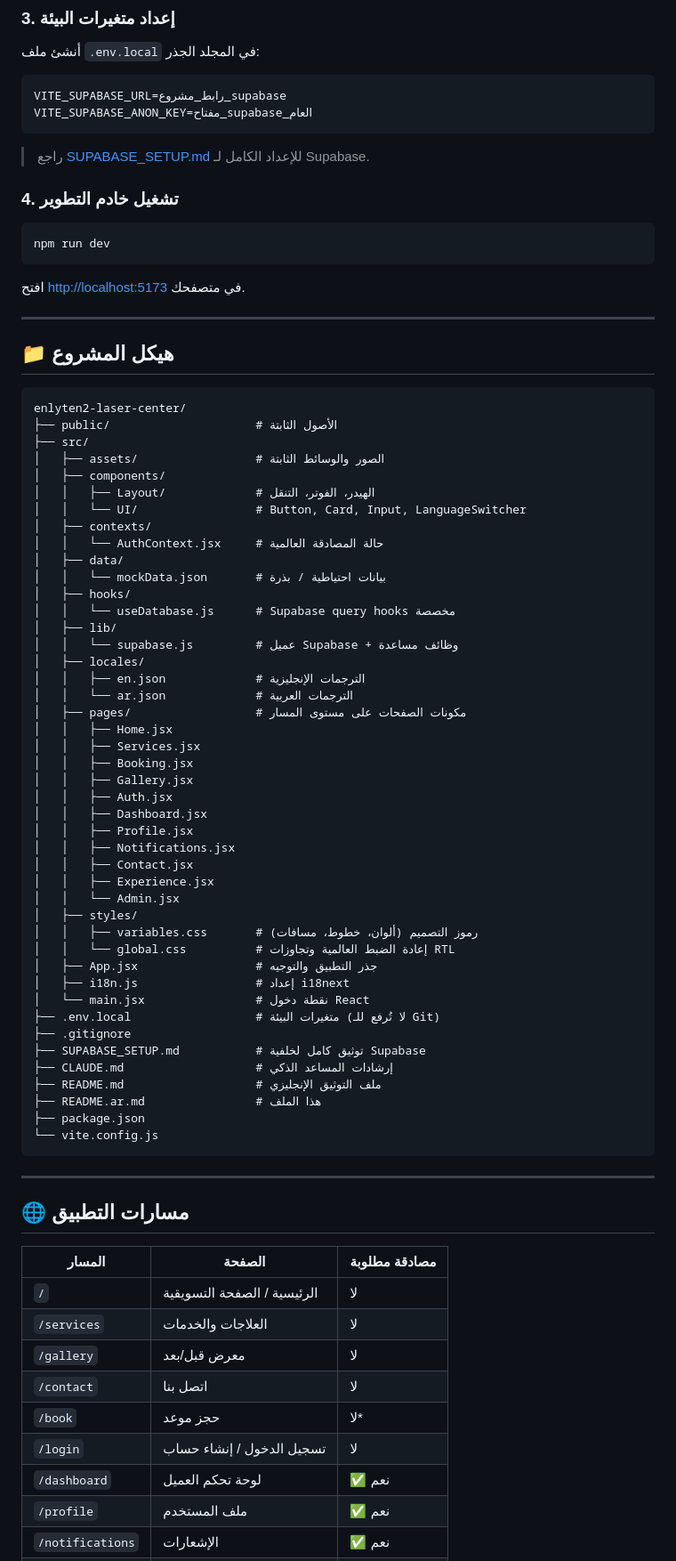
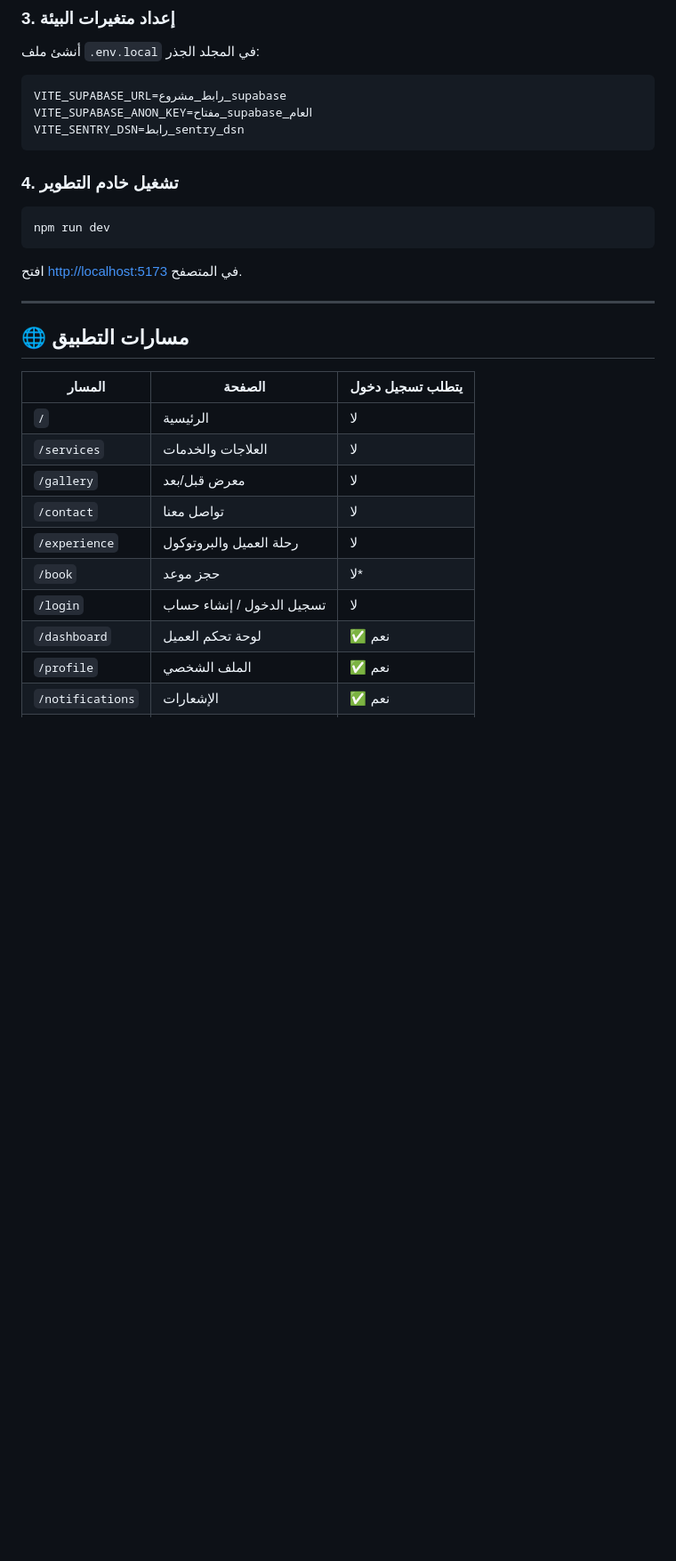
Before and after one commit to Abdoocoder/Enlyten2, a Markdown page: README.ar.md, the part around one of its changes. Shown at 89% size. Drawn GitHub-style; blank space fills up the shorter version.

Commit message:
docs: update README.ar.md to v1.2.0

````diff
--- a/README.ar.md
+++ b/README.ar.md
@@ -74,9 +82,8 @@ npm install
 ```env
 VITE_SUPABASE_URL=رابط_مشروع_supabase
 VITE_SUPABASE_ANON_KEY=مفتاح_supabase_العام
+VITE_SENTRY_DSN=رابط_sentry_dsn
 ```
-
-> راجع [SUPABASE_SETUP.md](SUPABASE_SETUP.md) للإعداد الكامل لـ Supabase.
 
 ### 4. تشغيل خادم التطوير
 
@@ -84,71 +91,21 @@ VITE_SUPABASE_ANON_KEY=مفتاح_supabase_العام
 npm run dev
 ```
 
-افتح [http://localhost:5173](http://localhost:5173) في متصفحك.
-
----
-
-## 📁 هيكل المشروع
-
-```
-enlyten2-laser-center/
-├── public/                     # الأصول الثابتة
-├── src/
-│   ├── assets/                 # الصور والوسائط الثابتة
-│   ├── components/
-│   │   ├── Layout/             # الهيدر، الفوتر، التنقل
-│   │   └── UI/                 # Button, Card, Input, LanguageSwitcher
-│   ├── contexts/
-│   │   └── AuthContext.jsx     # حالة المصادقة العالمية
-│   ├── data/
-│   │   └── mockData.json       # بيانات احتياطية / بذرة
-│   ├── hooks/
-│   │   └── useDatabase.js      # Supabase query hooks مخصصة
-│   ├── lib/
-│   │   └── supabase.js         # عميل Supabase + وظائف مساعدة
-│   ├── locales/
-│   │   ├── en.json             # الترجمات الإنجليزية
-│   │   └── ar.json             # الترجمات العربية
-│   ├── pages/                  # مكونات الصفحات على مستوى المسار
-│   │   ├── Home.jsx
-│   │   ├── Services.jsx
-│   │   ├── Booking.jsx
-│   │   ├── Gallery.jsx
-│   │   ├── Auth.jsx
-│   │   ├── Dashboard.jsx
-│   │   ├── Profile.jsx
-│   │   ├── Notifications.jsx
-│   │   ├── Contact.jsx
-│   │   ├── Experience.jsx
-│   │   └── Admin.jsx
-│   ├── styles/
-│   │   ├── variables.css       # رموز التصميم (ألوان، خطوط، مسافات)
-│   │   └── global.css          # إعادة الضبط العالمية وتجاوزات RTL
-│   ├── App.jsx                 # جذر التطبيق والتوجيه
-│   ├── i18n.js                 # إعداد i18next
-│   └── main.jsx                # نقطة دخول React
-├── .env.local                  # متغيرات البيئة (لا تُرفع للـ Git)
-├── .gitignore
-├── SUPABASE_SETUP.md           # توثيق كامل لخلفية Supabase
-├── CLAUDE.md                   # إرشادات المساعد الذكي
-├── README.md                   # ملف التوثيق الإنجليزي
-├── README.ar.md                # هذا الملف
-├── package.json
-└── vite.config.js
-```
+افتح [http://localhost:5173](http://localhost:5173) في المتصفح.
 
 ---
 
 ## 🌐 مسارات التطبيق
 
-| المسار | الصفحة | مصادقة مطلوبة |
+| المسار | الصفحة | يتطلب تسجيل دخول |
 |---|---|---|
-| `/` | الرئيسية / الصفحة التسويقية | لا |
+| `/` | الرئيسية | لا |
 | `/services` | العلاجات والخدمات | لا |
 | `/gallery` | معرض قبل/بعد | لا |
-| `/contact` | اتصل بنا | لا |
+| `/contact` | تواصل معنا | لا |
+| `/experience` | رحلة العميل والبروتوكول | لا |
 | `/book` | حجز موعد | لا* |
 | `/login` | تسجيل الدخول / إنشاء حساب | لا |
 | `/dashboard` | لوحة تحكم العميل | ✅ نعم |
-| `/profile` | ملف المستخدم | ✅ نعم |
+| `/profile` | الملف الشخصي | ✅ نعم |
 | `/notifications` | الإشعارات | ✅ نعم |
````
Also changed, not shown: other parts of README.ar.md (+55 -53 lines).
